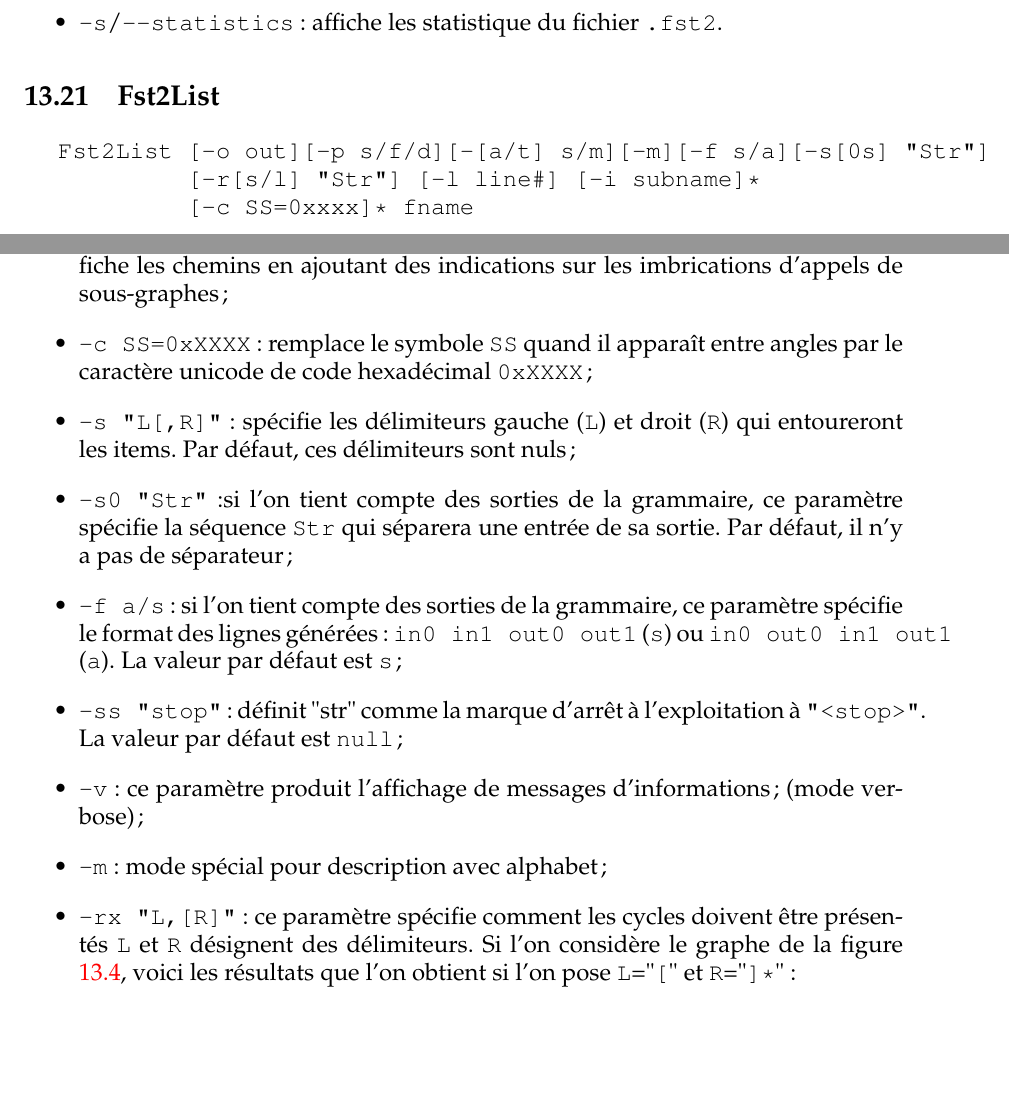
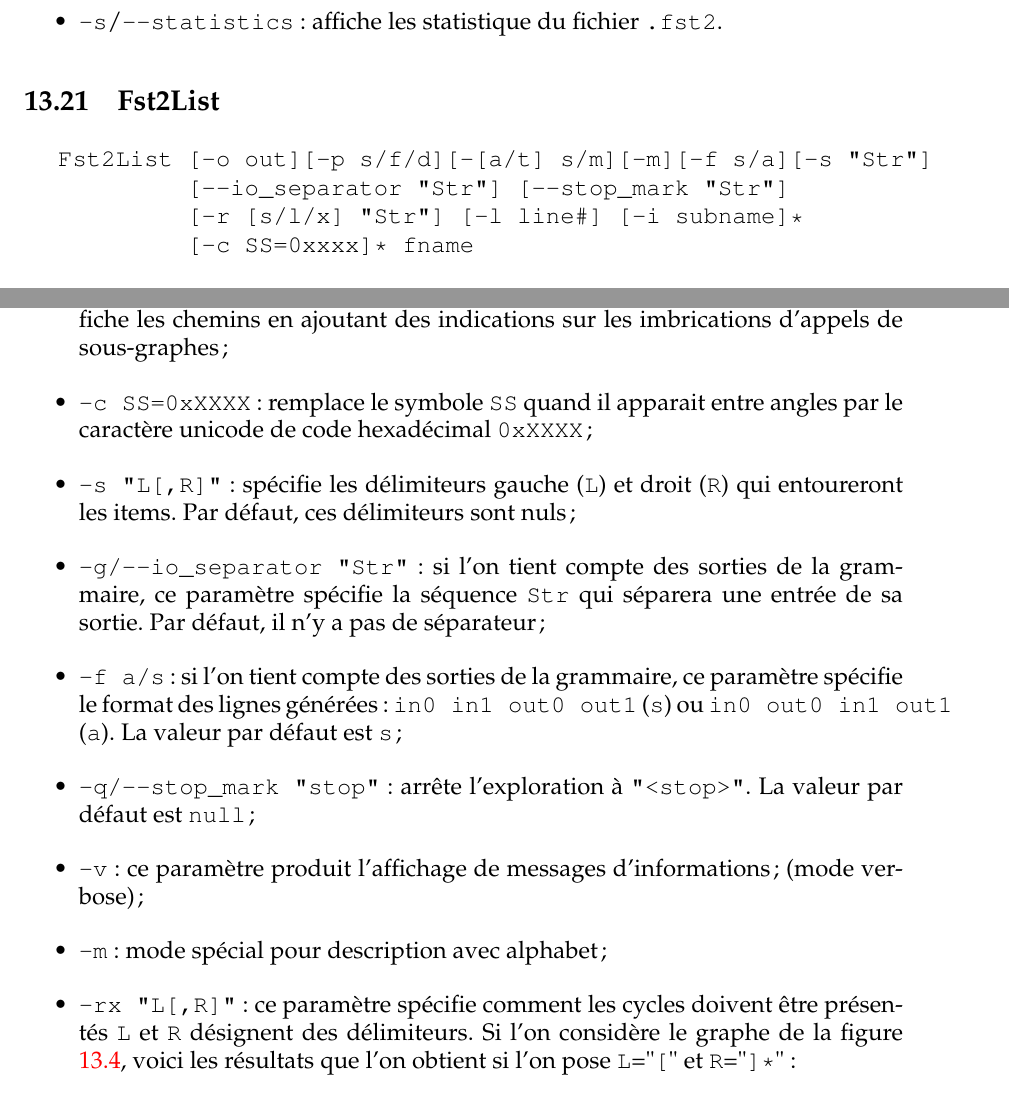
Before and after one commit to UnitexGramLab/unitex-doc-usermanual, a LaTeX book (tex/UnitexManual_FR_utf8.tex, which reads tex/13-programs_FR_utf8.tex): two parts of pages 319 and 320 of 400, joined at a grey line, cut so that both start at the same text, the shorter picture padded with empty space. Compiled offline with pdfLaTeX.

Commit message:
Update doc to match new options and minor fix (#23)

```diff
--- a/tex/13-programs_FR_utf8.tex
+++ b/tex/13-programs_FR_utf8.tex
@@ -1014,9 +1014,11 @@ en un transducteur à états finis.
 
 
 \section{Fst2List}\index{Programmes externes!\verbc{Fst2List}}\index{\verbc{Fst2List}}
-\verb@Fst2List [-o out][-p s/f/d][-[a/t] s/m][-m][-f s/a][-s[0s] "Str"]@
-
-\verb@         [-r[s/l] "Str"] [-l line#] [-i subname]*@
+\verb@Fst2List [-o out][-p s/f/d][-[a/t] s/m][-m][-f s/a][-s "Str"]@
+
+\verb@         [--io_separator "Str"] [--stop_mark "Str"]@
+
+\verb@         [-r [s/l/x] "Str"] [-l line#] [-i subname]*@
 
 \verb@         [-c SS=0xxxx]* fname@
 
@@ -1042,13 +1044,13 @@ en un transducteur à états finis.
   \item \verb$-p s/f/d$ : \verb$s$ produit l’affichage des chemins de chaque sous-graphe de la
   	  grammaire ; \verb$f$ (par défaut) affiche les chemins globaux de la grammaire; \verb$d$ affiche les chemins en ajoutant des indications sur les imbrications d’appels de sous-graphes;
 
-  \item \verb$-c SS=0xXXXX$: remplace le symbole \verb$SS$ quand il apparaît entre angles par
+  \item \verb$-c SS=0xXXXX$: remplace le symbole \verb$SS$ quand il apparait entre angles par
   le caractère unicode de code hexadécimal \verb$0xXXXX$;
 
   \item \verb$-s "L[,R]"$ : spécifie les délimiteurs gauche (\verb$L$) et droit (\verb$R$)
   qui entoureront les items. Par défaut, ces délimiteurs sont nuls;
 
-  \item \verb$-s0 "Str"$ :si l’on tient compte des sorties de la grammaire, ce paramètre spécifie la
+  \item \verb$-g/--io_separator "Str"$ : si l’on tient compte des sorties de la grammaire, ce paramètre spécifie la
    séquence \verb$Str$ qui séparera une entrée de sa sortie. Par défaut, il n’y a pas de séparateur;
 
   \item \verb$-f a/s$ : si l’on tient compte des sorties de la grammaire, ce paramètre spécifie le
@@ -1056,14 +1058,14 @@ en un transducteur à états finis.
   \verb$in0 in1 out0 out1$ (\verb$s$) ou \verb$in0 out0 in1 out1$ (\verb$a$). La valeur par défaut
   est \verb$s$;
 
-\item \verb$-ss "stop"$: définit "str" comme la marque d'arrêt à l'exploitation à \verb$"<stop>"$.
+\item \verb$-q/--stop_mark "stop"$ : arrête l'exploration à \verb$"<stop>"$.
 	La valeur par défaut est \verb$null$;
 
   \item \verb$-v$ : ce paramètre produit l’affichage de messages d’informations; (mode verbose);
 
   \item \verb$-m$ : mode spécial pour description avec alphabet;
 
-  \item \verb$-rx "L,[R]"$: ce paramètre spécifie comment les cycles doivent être présentés \verb$L$ et \verb$R$ désignent des délimiteurs. Si l’on considère le graphe de la figure \ref{cycle},
+  \item \verb$-rx "L[,R]"$: ce paramètre spécifie comment les cycles doivent être présentés \verb$L$ et \verb$R$ désignent des délimiteurs. Si l’on considère le graphe de la figure \ref{cycle},
   	  voici les résultats que l’on obtient si l’on pose \verb$L$="\verb$[$" et \verb$R$="\verb$]*$":
 
   \medskip
```
Also changed, not shown: tex/13-programs_EN_utf8.tex (+7 -5 lines).
